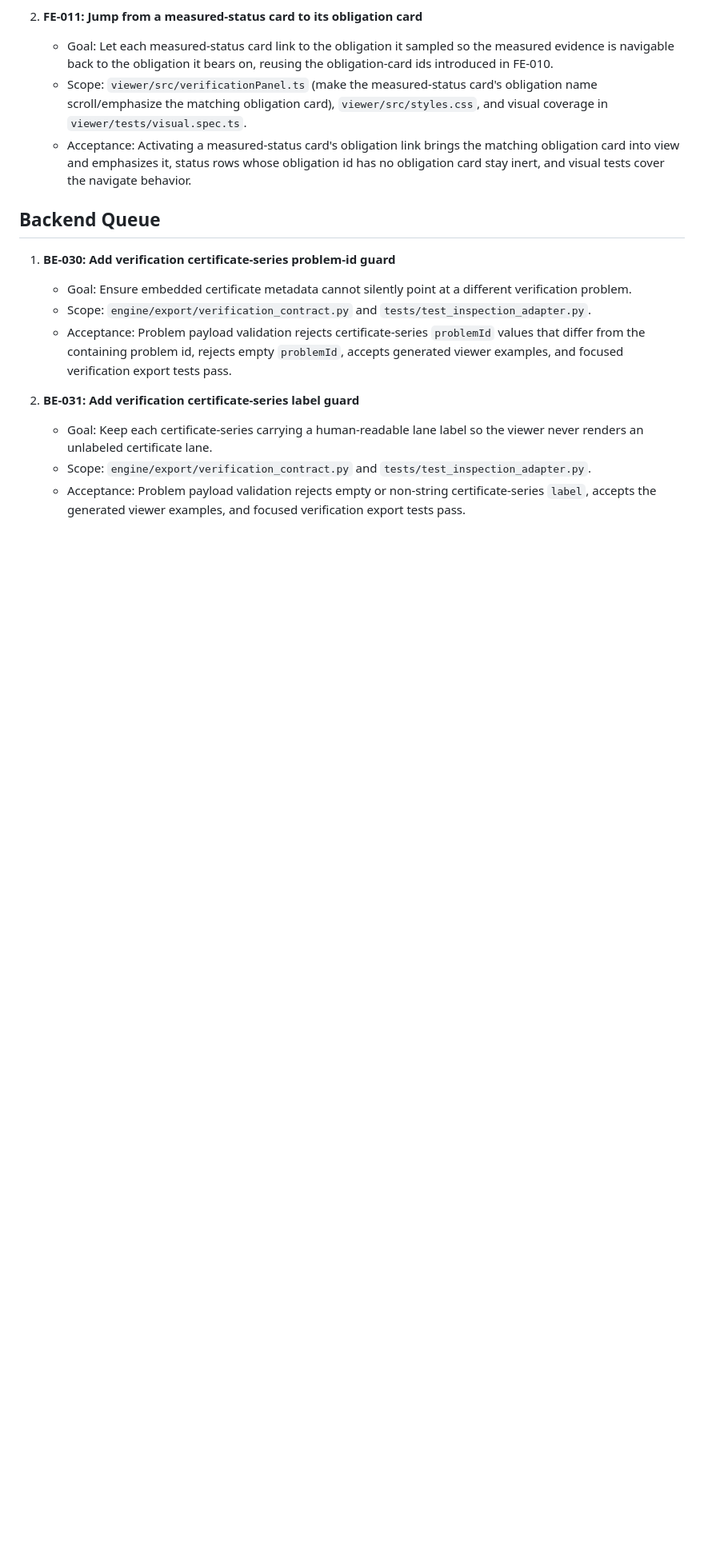
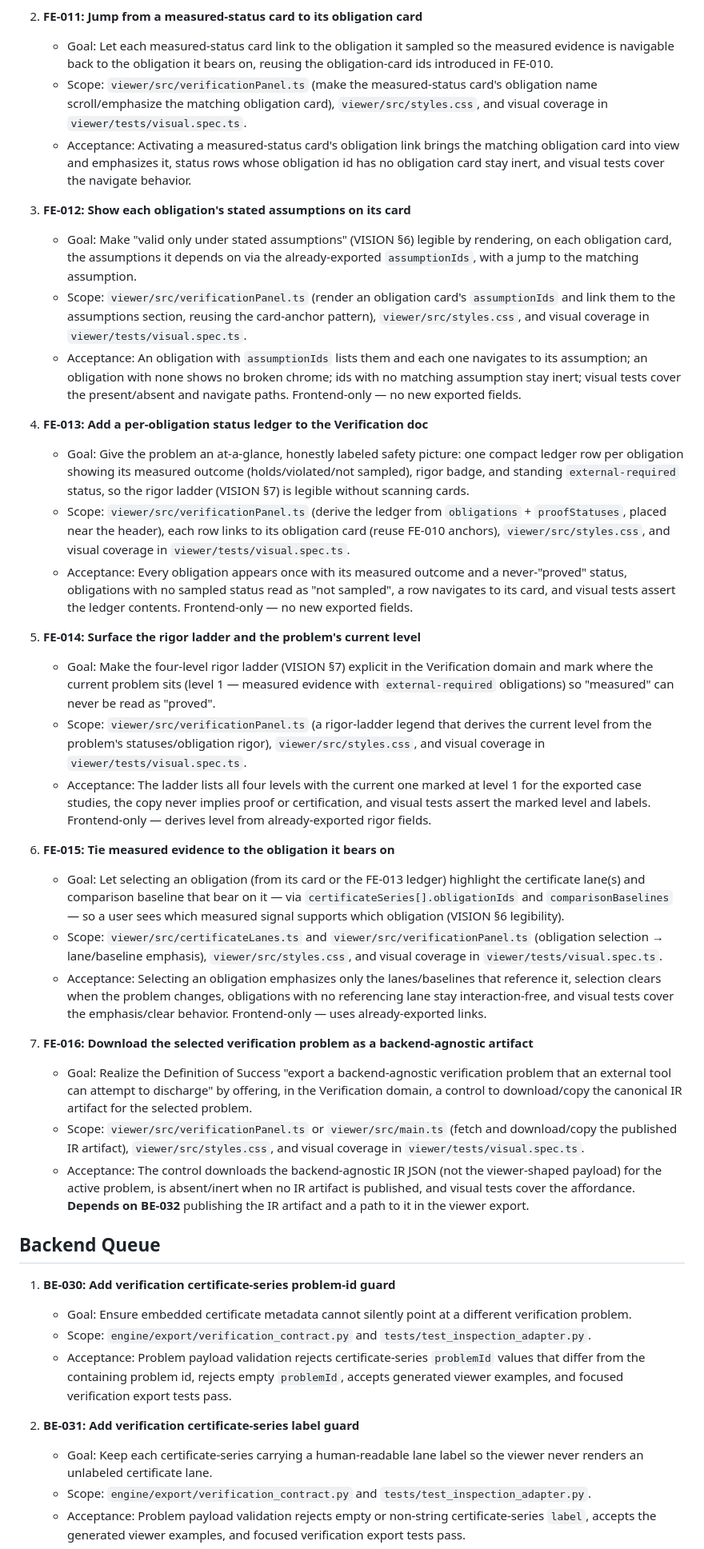
Before and after one commit to eyang07/physics-engine, a Markdown page: task-queue.md, the part around one of its changes. Shown at 80% size. Drawn GitHub-style; blank space fills up the shorter version.

Commit message:
Queue vision-aligned verification frontend tasks (FE-012..FE-016, BE-032)
Add five Verification-domain frontend tasks grounded in VISION rigor and
honesty principles (assumptions on obligations, status ledger, rigor
ladder, evidence-to-obligation linkage, backend-agnostic artifact
download) plus the one backend task (publish the IR artifact) that the
download affordance requires. Keep Systems and Verification decoupled.

Co-Authored-By: Claude Opus 4.8 <noreply@anthropic.com>

```diff
--- a/task-queue.md
+++ b/task-queue.md
@@ -57,6 +57,74 @@ Each task should use this structure:
      obligation id has no obligation card stay inert, and visual tests cover the
      navigate behavior.
 
+3. **FE-012: Show each obligation's stated assumptions on its card**
+   - Goal: Make "valid only under stated assumptions" (VISION §6) legible by
+     rendering, on each obligation card, the assumptions it depends on via the
+     already-exported `assumptionIds`, with a jump to the matching assumption.
+   - Scope: `viewer/src/verificationPanel.ts` (render an obligation card's
+     `assumptionIds` and link them to the assumptions section, reusing the
+     card-anchor pattern), `viewer/src/styles.css`, and visual coverage in
+     `viewer/tests/visual.spec.ts`.
+   - Acceptance: An obligation with `assumptionIds` lists them and each one
+     navigates to its assumption; an obligation with none shows no broken chrome;
+     ids with no matching assumption stay inert; visual tests cover the
+     present/absent and navigate paths. Frontend-only — no new exported fields.
+
+4. **FE-013: Add a per-obligation status ledger to the Verification doc**
+   - Goal: Give the problem an at-a-glance, honestly labeled safety picture: one
+     compact ledger row per obligation showing its measured outcome
+     (holds/violated/not sampled), rigor badge, and standing `external-required`
+     status, so the rigor ladder (VISION §7) is legible without scanning cards.
+   - Scope: `viewer/src/verificationPanel.ts` (derive the ledger from
+     `obligations` + `proofStatuses`, placed near the header), each row links to
+     its obligation card (reuse FE-010 anchors), `viewer/src/styles.css`, and
+     visual coverage in `viewer/tests/visual.spec.ts`.
+   - Acceptance: Every obligation appears once with its measured outcome and a
+     never-"proved" status, obligations with no sampled status read as "not
+     sampled", a row navigates to its card, and visual tests assert the ledger
+     contents. Frontend-only — no new exported fields.
+
+5. **FE-014: Surface the rigor ladder and the problem's current level**
+   - Goal: Make the four-level rigor ladder (VISION §7) explicit in the
+     Verification domain and mark where the current problem sits (level 1 —
+     measured evidence with `external-required` obligations) so "measured" can
+     never be read as "proved".
+   - Scope: `viewer/src/verificationPanel.ts` (a rigor-ladder legend that derives
+     the current level from the problem's statuses/obligation rigor),
+     `viewer/src/styles.css`, and visual coverage in
+     `viewer/tests/visual.spec.ts`.
+   - Acceptance: The ladder lists all four levels with the current one marked at
+     level 1 for the exported case studies, the copy never implies proof or
+     certification, and visual tests assert the marked level and labels.
+     Frontend-only — derives level from already-exported rigor fields.
+
+6. **FE-015: Tie measured evidence to the obligation it bears on**
+   - Goal: Let selecting an obligation (from its card or the FE-013 ledger)
+     highlight the certificate lane(s) and comparison baseline that bear on it —
+     via `certificateSeries[].obligationIds` and `comparisonBaselines` — so a user
+     sees which measured signal supports which obligation (VISION §6 legibility).
+   - Scope: `viewer/src/certificateLanes.ts` and `viewer/src/verificationPanel.ts`
+     (obligation selection → lane/baseline emphasis), `viewer/src/styles.css`, and
+     visual coverage in `viewer/tests/visual.spec.ts`.
+   - Acceptance: Selecting an obligation emphasizes only the lanes/baselines that
+     reference it, selection clears when the problem changes, obligations with no
+     referencing lane stay interaction-free, and visual tests cover the
+     emphasis/clear behavior. Frontend-only — uses already-exported links.
+
+7. **FE-016: Download the selected verification problem as a backend-agnostic
+   artifact**
+   - Goal: Realize the Definition of Success "export a backend-agnostic
+     verification problem that an external tool can attempt to discharge" by
+     offering, in the Verification domain, a control to download/copy the
+     canonical IR artifact for the selected problem.
+   - Scope: `viewer/src/verificationPanel.ts` or `viewer/src/main.ts` (fetch and
+     download/copy the published IR artifact), `viewer/src/styles.css`, and visual
+     coverage in `viewer/tests/visual.spec.ts`.
+   - Acceptance: The control downloads the backend-agnostic IR JSON (not the
+     viewer-shaped payload) for the active problem, is absent/inert when no IR
+     artifact is published, and visual tests cover the affordance. **Depends on
+     BE-032** publishing the IR artifact and a path to it in the viewer export.
+
 ## Backend Queue
 
 1. **BE-030: Add verification certificate-series problem-id guard**
```
Also changed, not shown: other parts of task-queue.md (+15 -0 lines).
